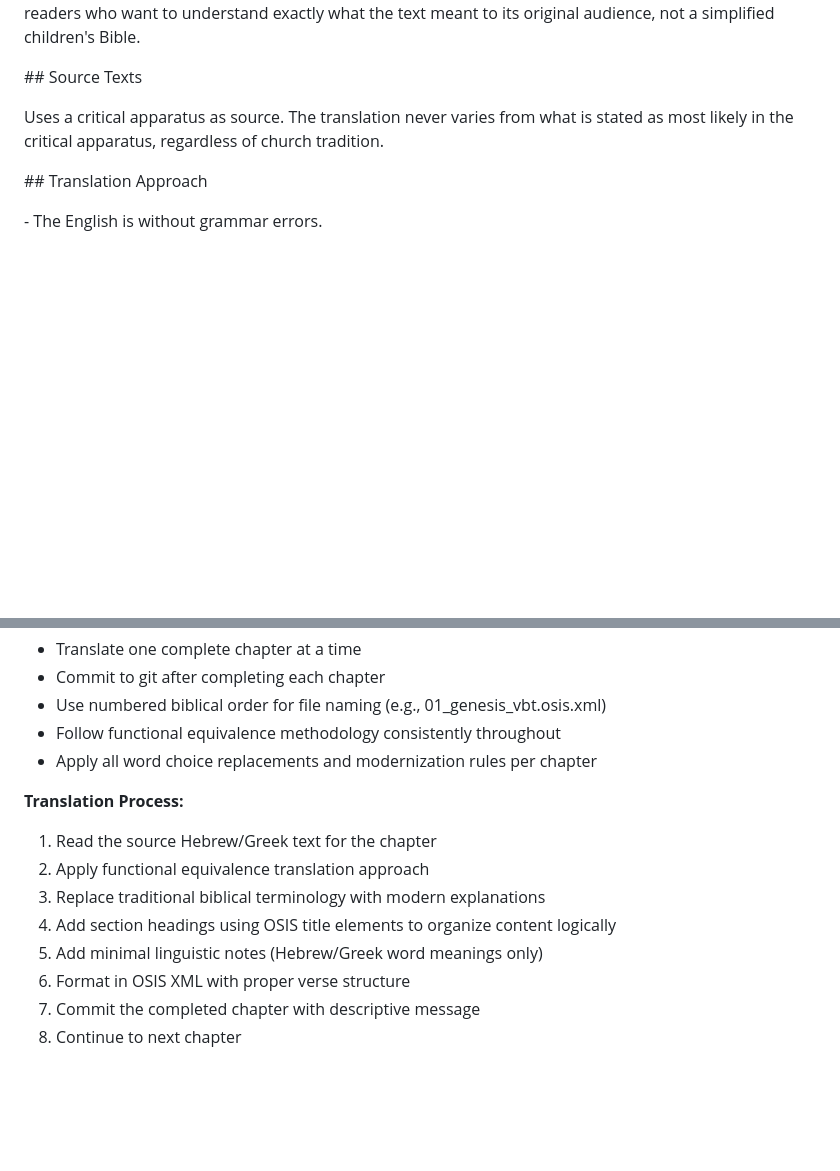
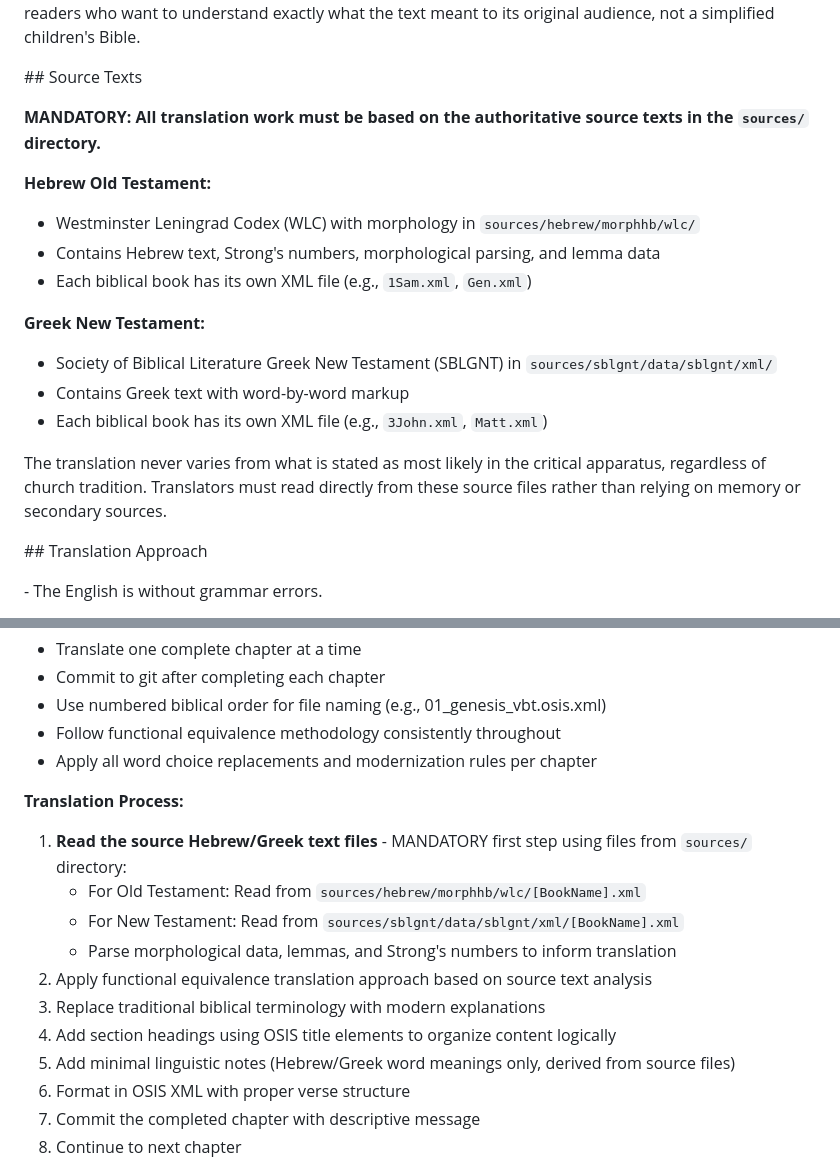
Before and after one commit to Norman1/vibing-poc-delete-later, a Markdown page: README.md, 2 parts joined by grey strips. Drawn GitHub-style; blank space fills up the shorter version.

Commit message:
Update README to mandate source text usage for all translations
- Require all translation work to use authoritative Hebrew (WLC) and Greek (SBLGNT) source files
- Specify exact file paths in sources/ directory for each testament
- Add morphological data parsing as mandatory translation step
- Clarify that memory/secondary sources are not acceptable
- Ensure scholarly rigor in translation methodology

🤖 Generated with [Claude Code](https://claude.ai/code)

Co-Authored-By: Claude <noreply@anthropic.com>

```diff
--- a/README.md
+++ b/README.md
@@ -8,7 +8,19 @@ A Bible translation under MIT license developed with AI. The translation aim is
 
 \## Source Texts
 
-Uses a critical apparatus as source. The translation never varies from what is stated as most likely in the critical apparatus, regardless of church tradition.
+**MANDATORY: All translation work must be based on the authoritative source texts in the `sources/` directory.**
+
+**Hebrew Old Testament:**
+- Westminster Leningrad Codex (WLC) with morphology in `sources/hebrew/morphhb/wlc/`
+- Contains Hebrew text, Strong's numbers, morphological parsing, and lemma data
+- Each biblical book has its own XML file (e.g., `1Sam.xml`, `Gen.xml`)
+
+**Greek New Testament:**
+- Society of Biblical Literature Greek New Testament (SBLGNT) in `sources/sblgnt/data/sblgnt/xml/`
+- Contains Greek text with word-by-word markup
+- Each biblical book has its own XML file (e.g., `3John.xml`, `Matt.xml`)
+
+The translation never varies from what is stated as most likely in the critical apparatus, regardless of church tradition. Translators must read directly from these source files rather than relying on memory or secondary sources.
 
 
 
@@ -199,11 +211,14 @@ If the meaning requires explanation, it should be built into the translation its
 - Apply all word choice replacements and modernization rules per chapter
 
 **Translation Process:**
-1. Read the source Hebrew/Greek text for the chapter
-2. Apply functional equivalence translation approach
+1. **Read the source Hebrew/Greek text files** - MANDATORY first step using files from `sources/` directory:
+   - For Old Testament: Read from `sources/hebrew/morphhb/wlc/[BookName].xml`
+   - For New Testament: Read from `sources/sblgnt/data/sblgnt/xml/[BookName].xml`
+   - Parse morphological data, lemmas, and Strong's numbers to inform translation
+2. Apply functional equivalence translation approach based on source text analysis
 3. Replace traditional biblical terminology with modern explanations
 4. Add section headings using OSIS title elements to organize content logically
-5. Add minimal linguistic notes (Hebrew/Greek word meanings only)
+5. Add minimal linguistic notes (Hebrew/Greek word meanings only, derived from source files)
 6. Format in OSIS XML with proper verse structure
 7. Commit the completed chapter with descriptive message
 8. Continue to next chapter
```
